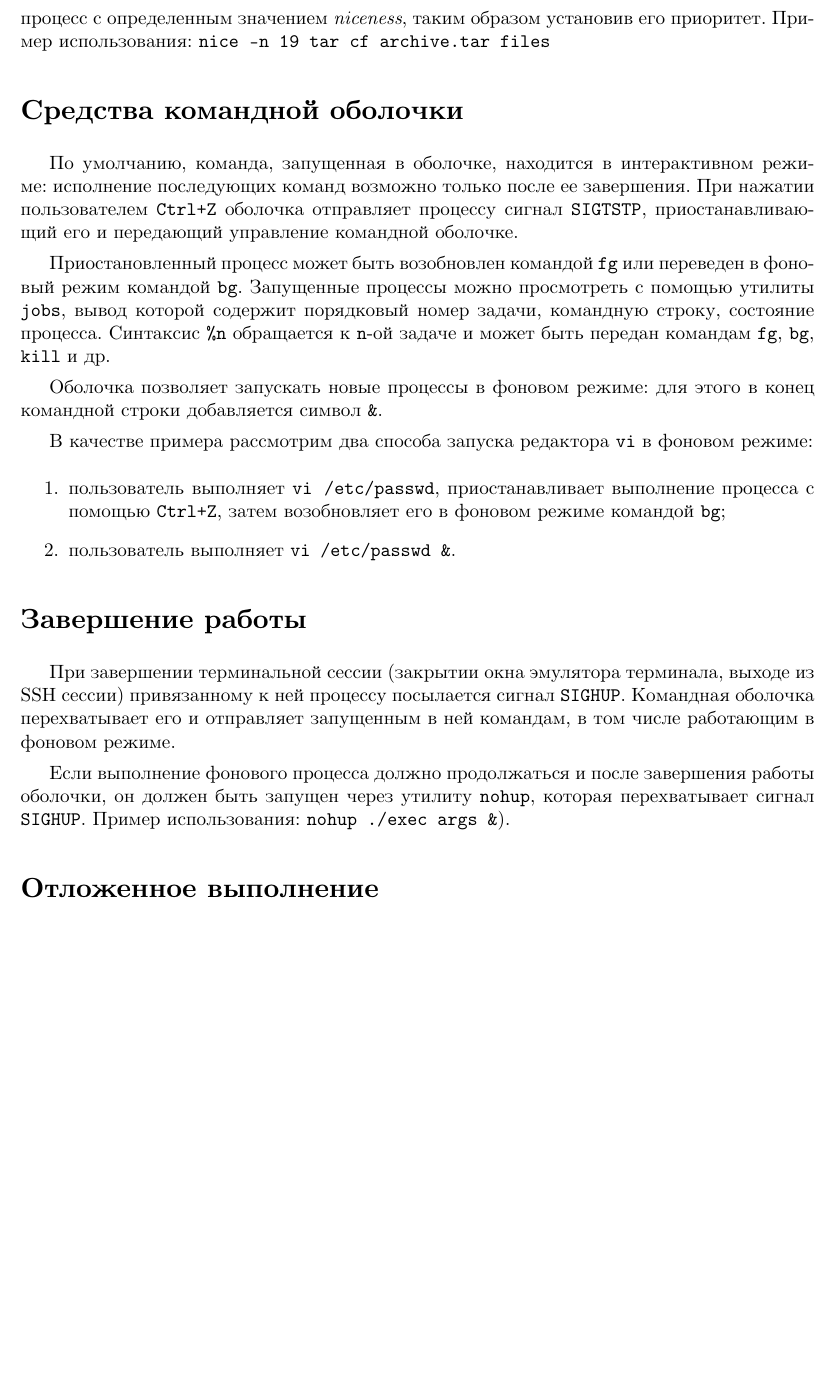
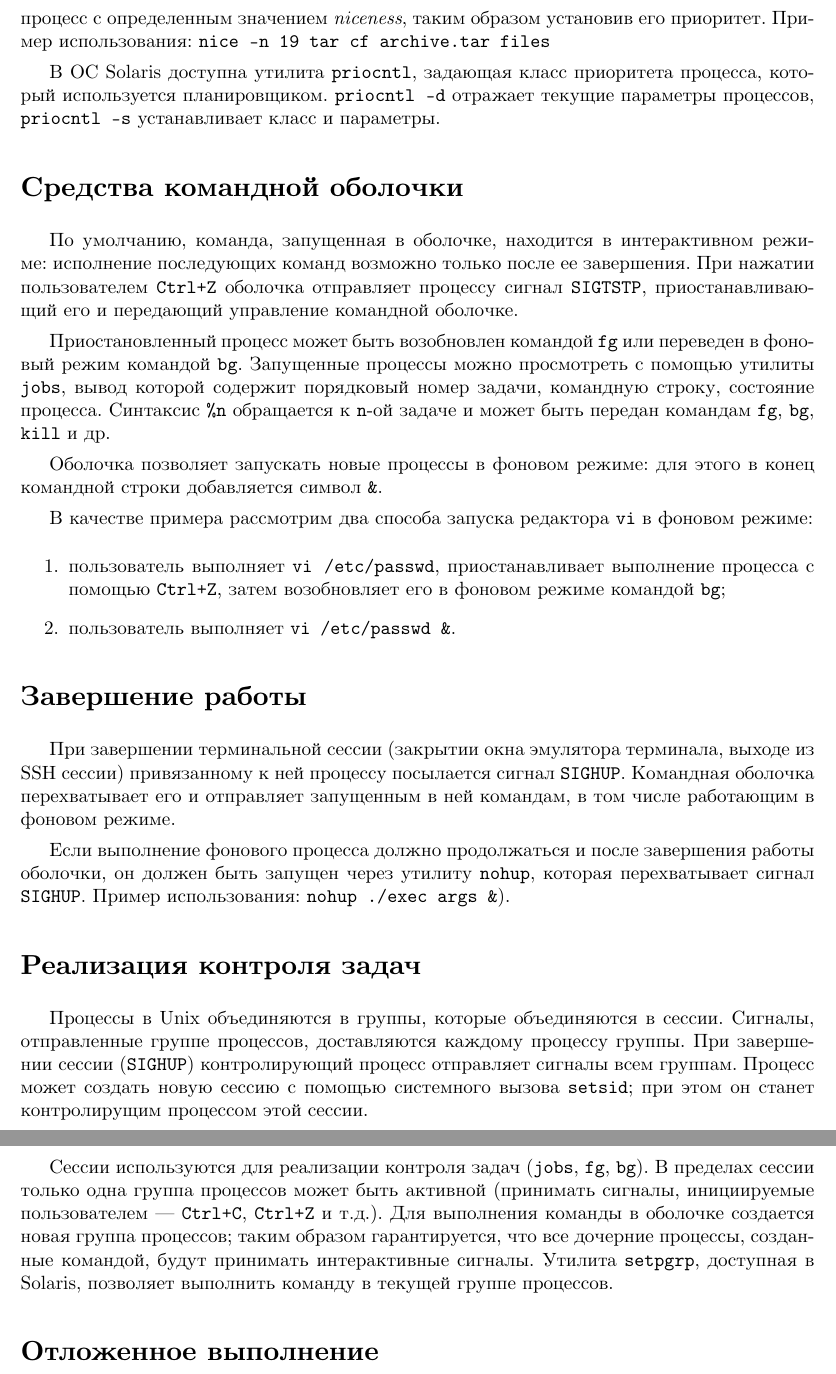
Before and after one commit to timlathy/itmo-second-year, a LaTeX document (System-Software/Lab3/report.tex): part of page 3 of 4 before the commit and two parts of pages 3 and 4 of 4 after it, the two joined at a grey line, cut so that both start at the same text, the shorter picture padded with empty space. Compiled offline with XeLaTeX.

Commit message:
[sys lab3] job control???

```diff
--- a/System-Software/Lab3/report.tex
+++ b/System-Software/Lab3/report.tex
@@ -51,6 +51,9 @@
 Утилита \texttt{nice} позволяет запустить процесс с определенным значением \textit{niceness}, таким образом установив его приоритет.
 Пример использования: \texttt{nice -n 19 tar cf archive.tar files}
 
+В ОС Solaris доступна утилита \texttt{priocntl}, задающая класс приоритета процесса, который используется планировщиком.
+\texttt{priocntl -d} отражает текущие параметры процессов, \texttt{priocntl -s} устанавливает класс и параметры.
+
 \section*{Средства командной оболочки}
 
 По умолчанию, команда, запущенная в оболочке, находится в интерактивном режиме: исполнение последующих команд возможно только после ее завершения.
@@ -77,6 +80,17 @@
 
 Если выполнение фонового процесса должно продолжаться и после завершения работы оболочки, он должен быть запущен
 через утилиту \texttt{nohup}, которая перехватывает сигнал \texttt{SIGHUP}. Пример использования: \texttt{nohup ./exec args \&}).
+
+\section*{Реализация контроля задач}
+
+Процессы в Unix объединяются в группы, которые объединяются в сессии. Сигналы, отправленные группе процессов,
+доставляются каждому процессу группы. При завершении сессии (\texttt{SIGHUP}) контролирующий процесс отправляет сигналы всем группам.
+Процесс может создать новую сессию с помощью системного вызова \texttt{setsid}; при этом он станет контролирущим процессом этой сессии.
+
+Сессии используются для реализации контроля задач (\texttt{jobs}, \texttt{fg}, \texttt{bg}). В пределах сессии только одна группа процессов
+может быть активной (принимать сигналы, инициируемые пользователем — \texttt{Ctrl+C}, \texttt{Ctrl+Z} и т.д.). Для выполнения команды
+в оболочке создается новая группа процессов; таким образом гарантируется, что все дочерние процессы, созданные командой, будут принимать
+интерактивные сигналы. Утилита \texttt{setpgrp}, доступная в Solaris, позволяет выполнить команду в текущей группе процессов.
 
 \section*{Отложенное выполнение}
 
```
